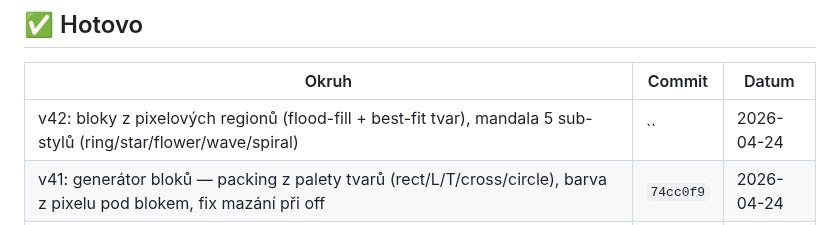
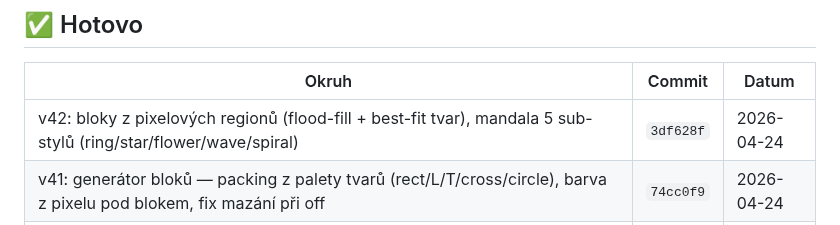
Before and after one commit to Damhole/ballon-belt, a Markdown page: BACKLOG.md, the part around the change. Rendered like a GitHub page.

Commit message:
backlog: v42 commit hash

```diff
--- a/BACKLOG.md
+++ b/BACKLOG.md
@@ -384,7 +384,7 @@ _(přesuň sem to, co jsme si vybrali — ať se nehádáme, co právě děláme
 
 | Okruh | Commit | Datum |
 |-------|--------|-------|
-| v42: bloky z pixelových regionů (flood-fill + best-fit tvar), mandala 5 sub-stylů (ring/star/flower/wave/spiral) | `` | 2026-04-24 |
+| v42: bloky z pixelových regionů (flood-fill + best-fit tvar), mandala 5 sub-stylů (ring/star/flower/wave/spiral) | `3df628f` | 2026-04-24 |
 | v41: generátor bloků — packing z palety tvarů (rect/L/T/cross/circle), barva z pixelu pod blokem, fix mazání při off | `74cc0f9` | 2026-04-24 |
 | v40: generátor — plná randomizace všech 7 stylů (typy pruhů, střed kruhů, velikost buněk, sektory, šířka koridoru…) | `9cb7af1` | 2026-04-24 |
 | v39: generátor levelů — 7 pixel stylů (Pruhy/Kruhy/Šum/Šachy/Mandala/Kaleido/Koridor), bloky, checkboxy | `af45bd8` | 2026-04-24 |
```
